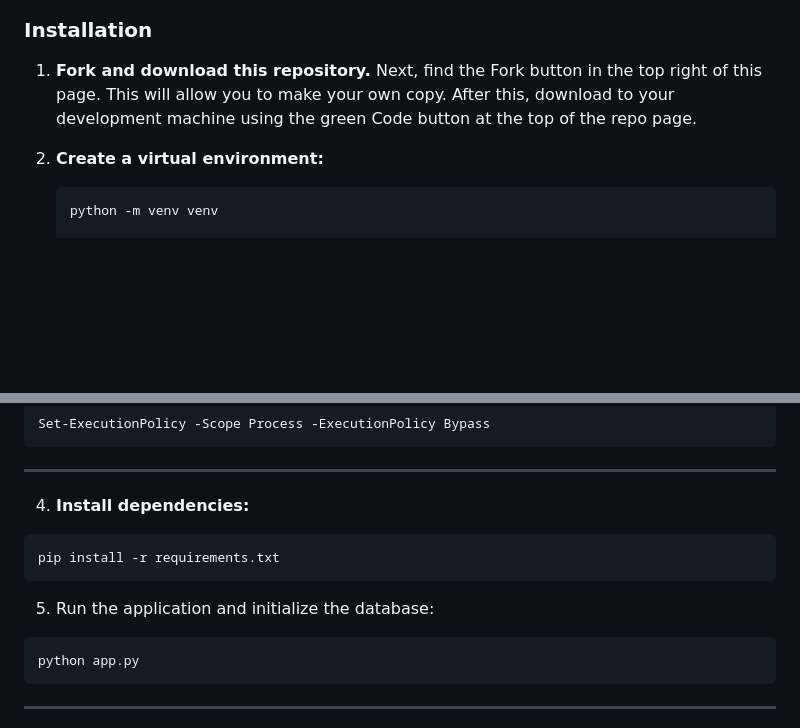
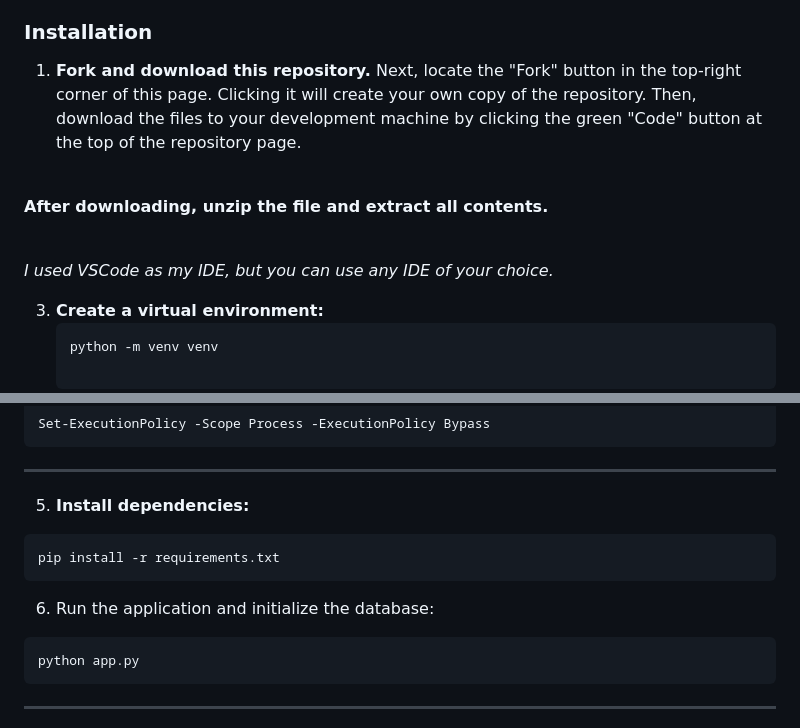
Before and after one commit to 7IronSnow7/task_manager, a Markdown page: README.md, 2 parts joined by grey strips. Drawn GitHub-style; blank space fills up the shorter version.

````diff
--- a/README.md
+++ b/README.md
@@ -10,7 +10,12 @@ A demo-featured task management web application built with Flask, SQLite, and Ta
 
 ### **Installation**
 1. **Fork and download this repository.**
-Next, find the Fork button in the top right of this page. This will allow you to make your own copy. After this, download to your development machine using the green Code button at the top of the repo page.
+Next, locate the "Fork" button in the top-right corner of this page. Clicking it will create your own copy of the repository. Then, download the files to your development machine by clicking the green "Code" button at the top of the repository page.
+
+<br>**After downloading, unzip the file and extract all contents.**
+
+<br>*I used VSCode as my IDE, but you can use any IDE of your choice.*
+
 
 3. **Create a virtual environment:**
     ```bash
@@ -36,12 +41,12 @@ Set-ExecutionPolicy -Scope Process -ExecutionPolicy Bypass
 ```
 ----------------------------------------------------------
 
-4. **Install dependencies:**
+5. **Install dependencies:**
 ```bash
 pip install -r requirements.txt
 ```
 
-5. Run the application and initialize the database:
+6. Run the application and initialize the database:
 ```bash
 python app.py
 ```
````
Also changed, not shown: other parts of README.md (+1 -1 lines).
